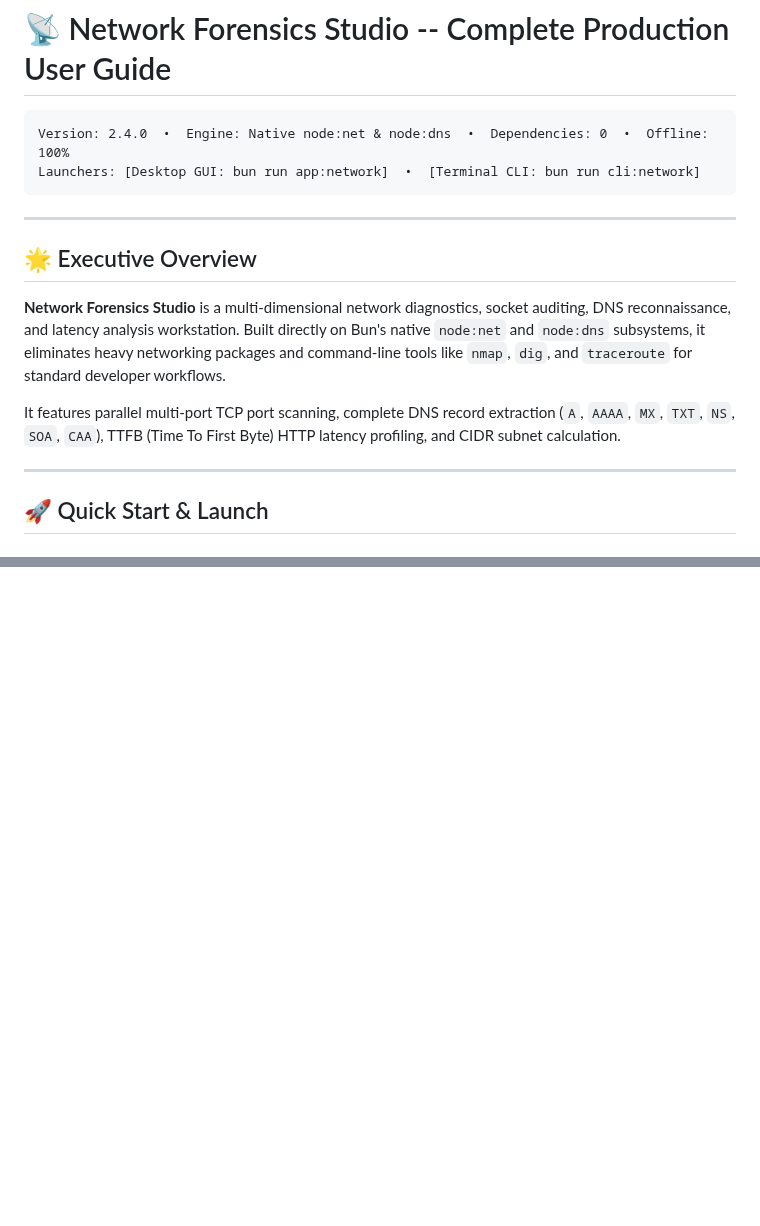
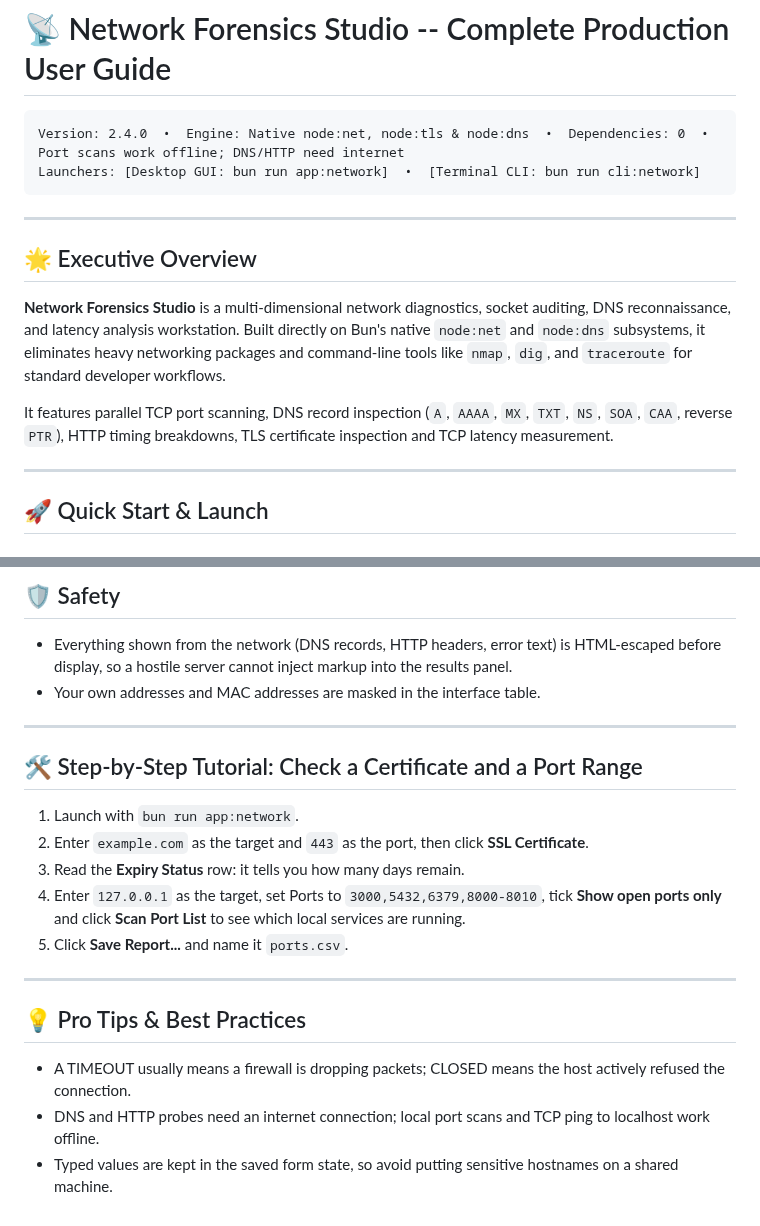
Before and after one commit to codecaine-zz/bun_rad_studio, a Markdown page: docs/userguides/12_network_forensics_studio.md, 2 parts joined by grey strips. Drawn GitHub-style; blank space fills up the shorter version.

````diff
--- a/docs/userguides/12_network_forensics_studio.md
+++ b/docs/userguides/12_network_forensics_studio.md
@@ -1,7 +1,7 @@
 # 📡 Network Forensics Studio -- Complete Production User Guide
 
 ```
-Version: 2.4.0  •  Engine: Native node:net & node:dns  •  Dependencies: 0  •  Offline: 100%
+Version: 2.4.0  •  Engine: Native node:net, node:tls & node:dns  •  Dependencies: 0  •  Port scans work offline; DNS/HTTP need internet
 Launchers: [Desktop GUI: bun run app:network]  •  [Terminal CLI: bun run cli:network]
 ```
 
@@ -10,7 +10,7 @@ Launchers: [Desktop GUI: bun run app:network]  •  [Terminal CLI: bun run cli:n
 ## 🌟 Executive Overview
 **Network Forensics Studio** is a multi-dimensional network diagnostics, socket auditing, DNS reconnaissance, and latency analysis workstation. Built directly on Bun's native `node:net` and `node:dns` subsystems, it eliminates heavy networking packages and command-line tools like `nmap`, `dig`, and `traceroute` for standard developer workflows.
 
-It features parallel multi-port TCP port scanning, complete DNS record extraction (`A`, `AAAA`, `MX`, `TXT`, `NS`, `SOA`, `CAA`), TTFB (Time To First Byte) HTTP latency profiling, and CIDR subnet calculation.
+It features parallel TCP port scanning, DNS record inspection (`A`, `AAAA`, `MX`, `TXT`, `NS`, `SOA`, `CAA`, reverse `PTR`), HTTP timing breakdowns, TLS certificate inspection and TCP latency measurement.
 
 ---
 
@@ -66,0 +76,20 @@ bun run cli:network dns example.com
+## 🛡️ Safety
+
+- Everything shown from the network (DNS records, HTTP headers, error text) is HTML-escaped before display, so a hostile server cannot inject markup into the results panel.
+- Your own addresses and MAC addresses are masked in the interface table.
+
+---
+
+## 🛠️ Step-by-Step Tutorial: Check a Certificate and a Port Range
+1. Launch with `bun run app:network`.
+2. Enter `example.com` as the target and `443` as the port, then click **SSL Certificate**.
+3. Read the **Expiry Status** row: it tells you how many days remain.
+4. Enter `127.0.0.1` as the target, set Ports to `3000,5432,6379,8000-8010`, tick **Show open ports only** and click **Scan Port List** to see which local services are running.
+5. Click **Save Report...** and name it `ports.csv`.
+
+---
+
+## 💡 Pro Tips & Best Practices
+- A TIMEOUT usually means a firewall is dropping packets; CLOSED means the host actively refused the connection.
+- DNS and HTTP probes need an internet connection; local port scans and TCP ping to localhost work offline.
+- Typed values are kept in the saved form state, so avoid putting sensitive hostnames on a shared machine.
````
Also changed, not shown: other parts of docs/userguides/12_network_forensics_studio.md (+26 -17 lines), screenshots/apps/network_studio_desktop.png, screenshots/apps/network_studio_responsive.png, 5 other files.
